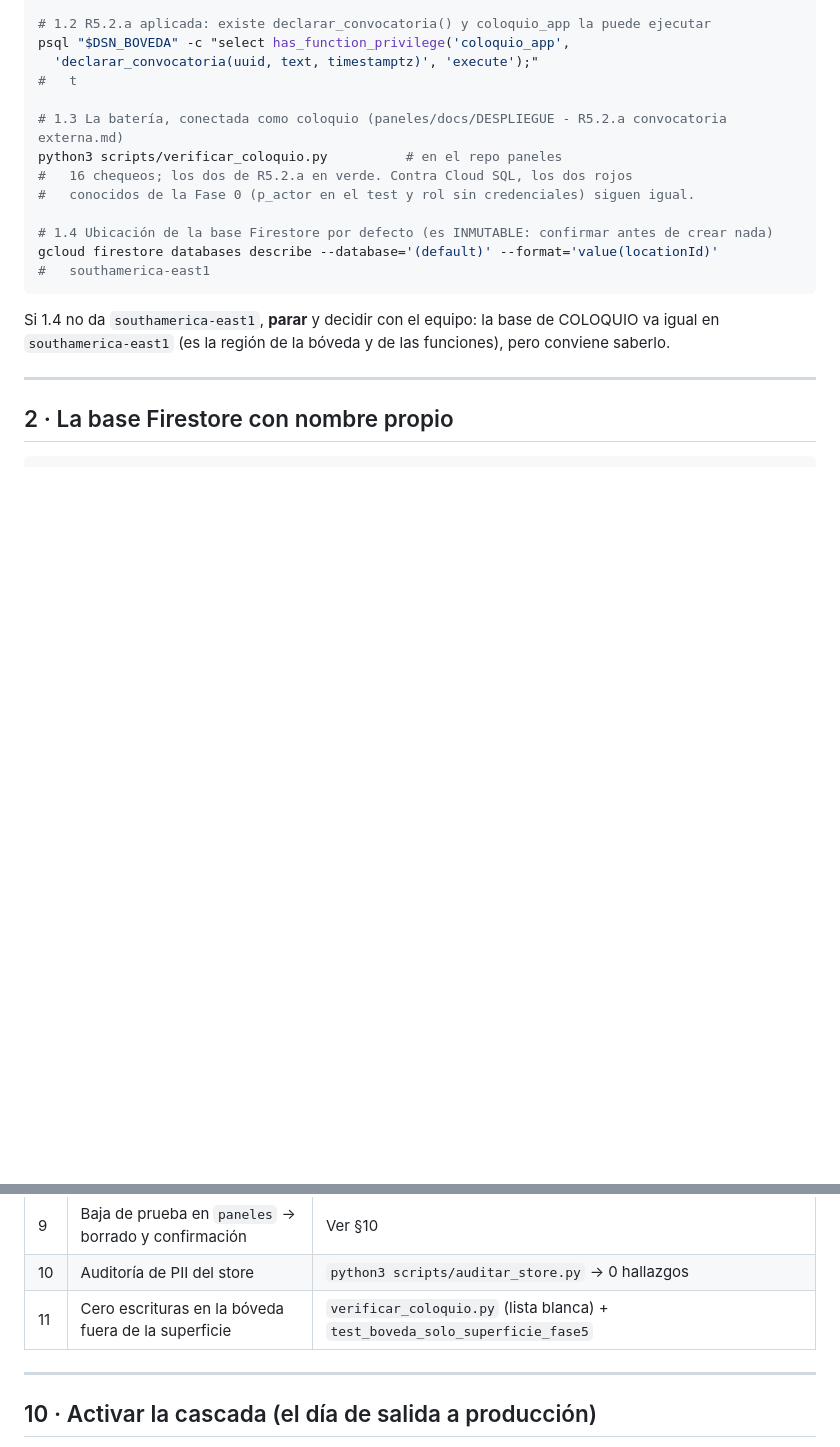
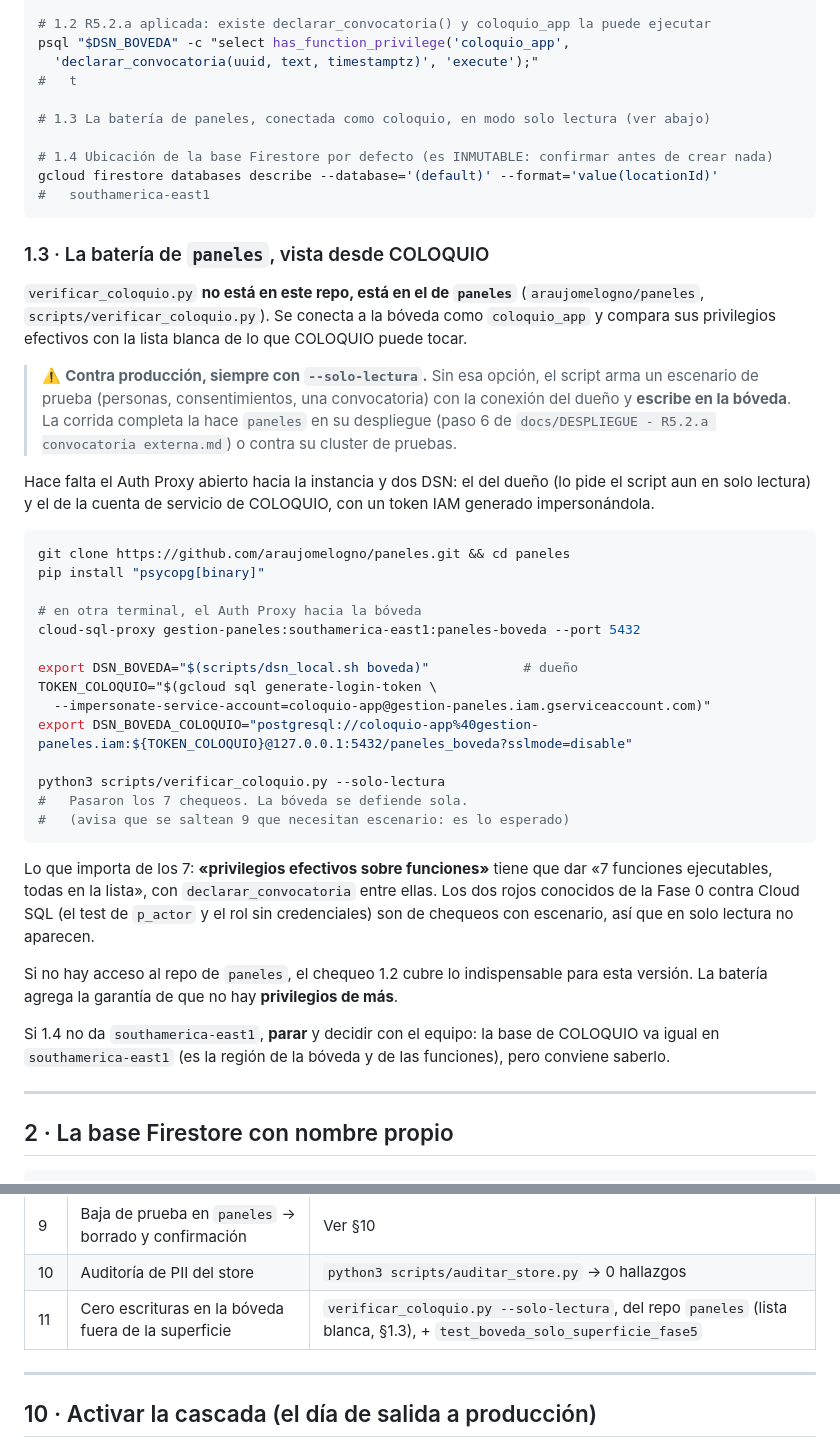
Before and after one commit to araujomelogno/coloquio, a Markdown page: docs/DESPLIEGUE_coloquio_fase1.md, 2 parts joined by grey strips. Rendered like a GitHub page; blank space fills up the shorter version.

Commit message:
Despliegue: verificar_coloquio.py está en paneles y va con --solo-lectura
La guía lo mandaba a correr como si estuviera en este repo y sin
--solo-lectura, que contra producción escribe un escenario de prueba en la
bóveda. Ahora dice de dónde sale, cómo armar las dos conexiones y qué
resultado esperar (7 chequeos en solo lectura).

Co-Authored-By: Claude Opus 5.5 <noreply@anthropic.com>
Claude-Session: https://claude.ai/code/session_016mJSgMh98m8dfVXoAwrpe3

````diff
--- a/docs/DESPLIEGUE_coloquio_fase1.md
+++ b/docs/DESPLIEGUE_coloquio_fase1.md
@@ -52,15 +52,57 @@ psql "$DSN_BOVEDA" -c "select has_function_privilege('coloquio_app',
   'declarar_convocatoria(uuid, text, timestamptz)', 'execute');"
 #   t
 
-# 1.3 La batería, conectada como coloquio (paneles/docs/DESPLIEGUE - R5.2.a convocatoria externa.md)
-python3 scripts/verificar_coloquio.py          # en el repo paneles
-#   16 chequeos; los dos de R5.2.a en verde. Contra Cloud SQL, los dos rojos
-#   conocidos de la Fase 0 (p_actor en el test y rol sin credenciales) siguen igual.
+# 1.3 La batería de paneles, conectada como coloquio, en modo solo lectura (ver abajo)
 
 # 1.4 Ubicación de la base Firestore por defecto (es INMUTABLE: confirmar antes de crear nada)
 gcloud firestore databases describe --database='(default)' --format='value(locationId)'
 #   southamerica-east1
 ```
+
+### 1.3 · La batería de `paneles`, vista desde COLOQUIO
+
+`verificar_coloquio.py` **no está en este repo, está en el de `paneles`**
+(`araujomelogno/paneles`, `scripts/verificar_coloquio.py`). Se conecta a la
+bóveda como `coloquio_app` y compara sus privilegios efectivos con la lista
+blanca de lo que COLOQUIO puede tocar.
+
+> ⚠️ **Contra producción, siempre con `--solo-lectura`.** Sin esa opción, el
+> script arma un escenario de prueba (personas, consentimientos, una
+> convocatoria) con la conexión del dueño y **escribe en la bóveda**. La
+> corrida completa la hace `paneles` en su despliegue (paso 6 de
+> `docs/DESPLIEGUE - R5.2.a convocatoria externa.md`) o contra su cluster
+> de pruebas.
+
+Hace falta el Auth Proxy abierto hacia la instancia y dos DSN: el del dueño
+(lo pide el script aun en solo lectura) y el de la cuenta de servicio de
+COLOQUIO, con un token IAM generado impersonándola.
+
+```bash
+git clone https://github.com/araujomelogno/paneles.git && cd paneles
+pip install "psycopg[binary]"
+
+# en otra terminal, el Auth Proxy hacia la bóveda
+cloud-sql-proxy gestion-paneles:southamerica-east1:paneles-boveda --port 5432
+
+export DSN_BOVEDA="$(scripts/dsn_local.sh boveda)"            # dueño
+TOKEN_COLOQUIO="$(gcloud sql generate-login-token \
+  --impersonate-service-account=coloquio-app@gestion-paneles.iam.gserviceaccount.com)"
+export DSN_BOVEDA_COLOQUIO="postgresql://coloquio-app%40gestion-paneles.iam:${TOKEN_COLOQUIO}@127.0.0.1:5432/paneles_boveda?sslmode=disable"
+
+python3 scripts/verificar_coloquio.py --solo-lectura
+#   Pasaron los 7 chequeos. La bóveda se defiende sola.
+#   (avisa que se saltean 9 que necesitan escenario: es lo esperado)
+```
+
+Lo que importa de los 7: **«privilegios efectivos sobre funciones»** tiene
+que dar «7 funciones ejecutables, todas en la lista», con
+`declarar_convocatoria` entre ellas. Los dos rojos conocidos de la Fase 0
+contra Cloud SQL (el test de `p_actor` y el rol sin credenciales) son de
+chequeos con escenario, así que en solo lectura no aparecen.
+
+Si no hay acceso al repo de `paneles`, el chequeo 1.2 cubre lo indispensable
+para esta versión. La batería agrega la garantía de que no hay **privilegios
+de más**.
 
 Si 1.4 no da `southamerica-east1`, **parar** y decidir con el equipo: la base
 de COLOQUIO va igual en `southamerica-east1` (es la región de la bóveda y de las
@@ -289,7 +331,7 @@ select actor_uid, sistema from reidentificacion where id_persona = '<id>' order
 | 8 | Cierre: participación, incentivos, historial | Recepción → Cerrar sesión; Incentivos; historial de un presente |
 | 9 | Baja de prueba en `paneles` → borrado y confirmación | Ver §10 |
 | 10 | Auditoría de PII del store | `python3 scripts/auditar_store.py` → 0 hallazgos |
-| 11 | Cero escrituras en la bóveda fuera de la superficie | `verificar_coloquio.py` (lista blanca) + `test_boveda_solo_superficie_fase5` |
+| 11 | Cero escrituras en la bóveda fuera de la superficie | `verificar_coloquio.py --solo-lectura`, del repo `paneles` (lista blanca, §1.3), + `test_boveda_solo_superficie_fase5` |
 
 ---
 
````
Also changed, not shown: docs/DESPLIEGUE_R5.2.a.md (+12 -3 lines).
